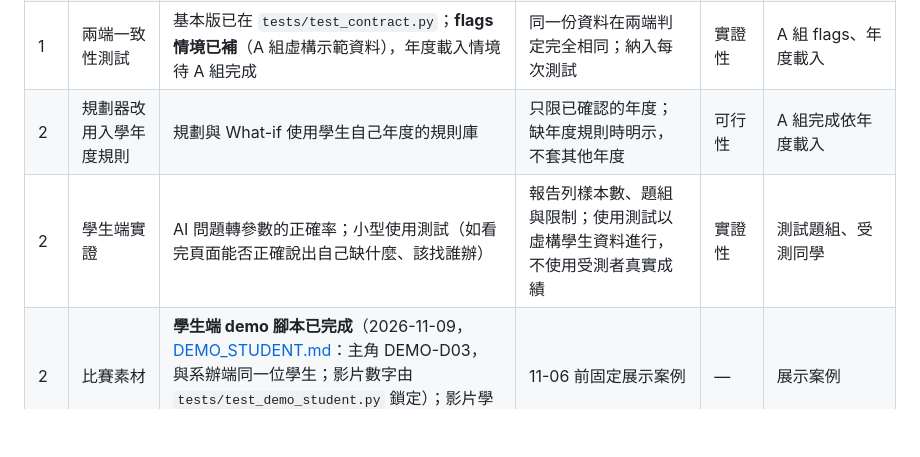
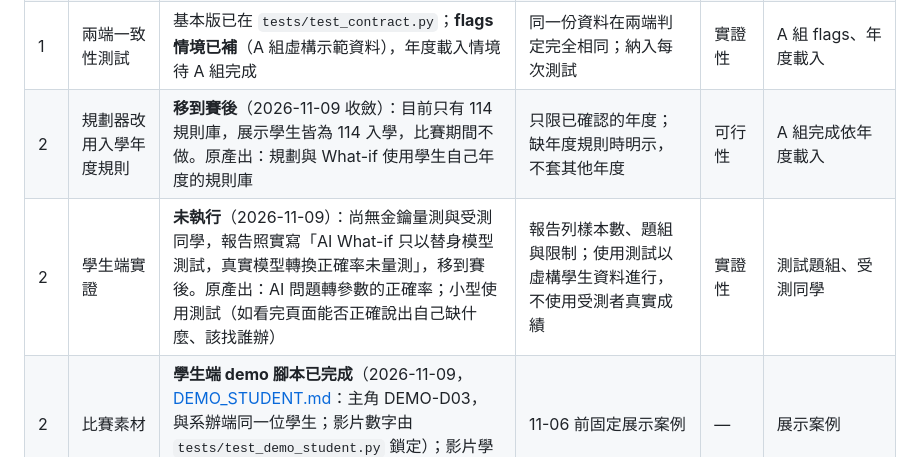
Before and after one commit to jdfiss/academy_twins, a Markdown page: docs/TEAM_PLAN.md, the part around the change. Rendered like a GitHub page; blank space fills up the shorter version.

```diff
--- a/docs/TEAM_PLAN.md
+++ b/docs/TEAM_PLAN.md
@@ -238,8 +238,8 @@ A 組 flags 虛構示範使用 `data/curriculum_demo_flags.json` 與 `data/stude
 | 1 | AI 自然語言 What-if | **已完成程式與替身測試**（`ask.py`）：學生用一句話提問；AI 只把問題轉成 `simulate` 參數，程式檢核、有界自我修正 1 次、記執行軌跡；學生確認後規劃器計算；回答只引用計算結果。真實模型的轉換正確率待以金鑰量測（屬學生端實證） | 符合「AI 輸入與啟用驗收」的 AI 說明規定（轉出的條件須學生確認才計算；2026-11-09 起輸入框不另附說明文字）；轉不出參數或服務失敗時，退回手動選情境；不支援的情境明說不支援 | 創新性 | AI 服務 |
 | 1 | 本學期修課試算 | **已完成**（2026-11-08）：學生自行輸入本學期修的課，勾選的課假設及格，交給審查引擎重新審查後規劃；未勾選的課重新排入；只存在瀏覽器。2026-11-09 加上本學期開課清單：挑課選單列出資管系、管理學院學士班的開課（115-1 取自學校課程查詢系統，示範學生的 117-1 依 115-1 模擬並標示） | 學分與判定只來自審查引擎；正式審查結果不受影響；What-if 與 AI What-if 一併套用 | 重要性 | 無（選課系統無公開介接，改由學生輸入） |
 | 1 | 兩端一致性測試 | 基本版已在 `tests/test_contract.py`；**flags 情境已補**（A 組虛構示範資料），年度載入情境待 A 組完成 | 同一份資料在兩端判定完全相同；納入每次測試 | 實證性 | A 組 flags、年度載入 |
-| 2 | 規劃器改用入學年度規則 | 規劃與 What-if 使用學生自己年度的規則庫 | 只限已確認的年度；缺年度規則時明示，不套其他年度 | 可行性 | A 組完成依年度載入 |
-| 2 | 學生端實證 | AI 問題轉參數的正確率；小型使用測試（如看完頁面能否正確說出自己缺什麼、該找誰辦） | 報告列樣本數、題組與限制；使用測試以虛構學生資料進行，不使用受測者真實成績 | 實證性 | 測試題組、受測同學 |
+| 2 | 規劃器改用入學年度規則 | **移到賽後**（2026-11-09 收斂）：目前只有 114 規則庫，展示學生皆為 114 入學，比賽期間不做。原產出：規劃與 What-if 使用學生自己年度的規則庫 | 只限已確認的年度；缺年度規則時明示，不套其他年度 | 可行性 | A 組完成依年度載入 |
+| 2 | 學生端實證 | **未執行**（2026-11-09）：尚無金鑰量測與受測同學，報告照實寫「AI What-if 只以替身模型測試，真實模型轉換正確率未量測」，移到賽後。原產出：AI 問題轉參數的正確率；小型使用測試（如看完頁面能否正確說出自己缺什麼、該找誰辦） | 報告列樣本數、題組與限制；使用測試以虛構學生資料進行，不使用受測者真實成績 | 實證性 | 測試題組、受測同學 |
 | 2 | 比賽素材 | **學生端 demo 腳本已完成**（2026-11-09，[DEMO_STUDENT.md](DEMO_STUDENT.md)：主角 DEMO-D03，與系辦端同一位學生；影片數字由 `tests/test_demo_student.py` 鎖定）；影片學生端段落、主導 A0 海報 | 11-06 前固定展示案例 | — | 展示案例 |
 | 賽後 | 停開課反映、延畢預警、更多情境、多方案比較、輔系等加修試算 | 見 [學生端往後方向](STUDENT_REQUIREMENTS.md#現況與往後方向) | — | — | — |
 
```
Also changed, not shown: docs/IMPLEMENTATION_STATUS.md (+2 -2 lines).
